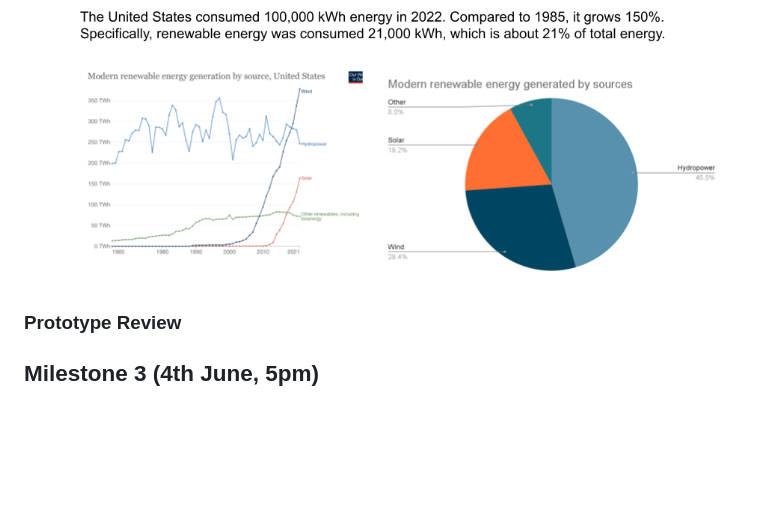
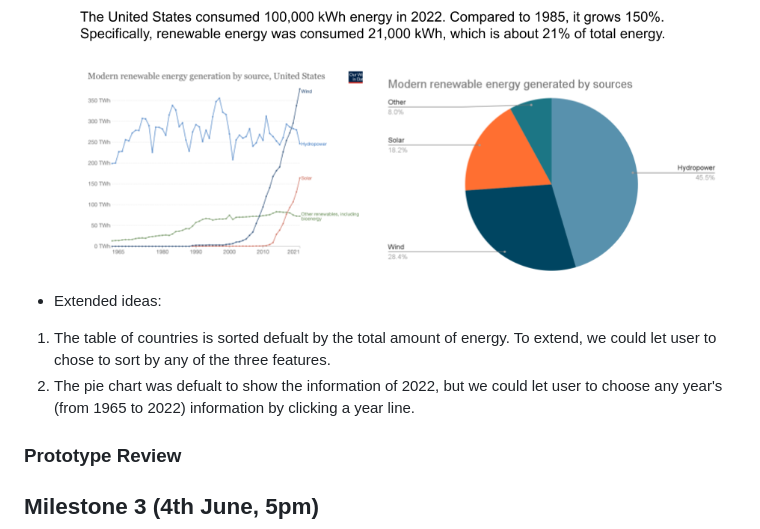
Before and after one commit to com-480-data-visualization/project-2023-greendots-gals, a Markdown page: README.md, the part around the change. Drawn GitHub-style; blank space fills up the shorter version.

```diff
--- a/README.md
+++ b/README.md
@@ -77,6 +77,10 @@ One of our sources of inspiration is a website that presents a wide range of glo
   ![Table of countries with extend](https://github.com/com-480-data-visualization/project-2023-greendots-gals/blob/master/figures/Table_of_countries_with_extend.png)
   - In each small window, on the left, a racing line graph shows each clean energy trading for each year. On the right side, a pie chart shows the percentage of each clean energy of the year 2022. The layout is like this:
   ![Layout of renewable energy](https://github.com/com-480-data-visualization/project-2023-greendots-gals/blob/master/figures/layout_of_country_details.png)
+  - Extended ideas:
+  1. The table of countries is sorted defualt by the total amount of energy. To extend, we could let user to chose to sort by any of the three features.
+  2. The pie chart was defualt to show the information of 2022, but we could let user to choose any year's (from 1965 to 2022) information by clicking a year line.
+
 
 ### Prototype Review
 
```
